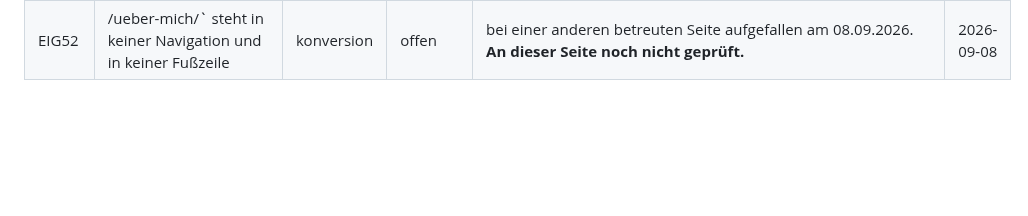
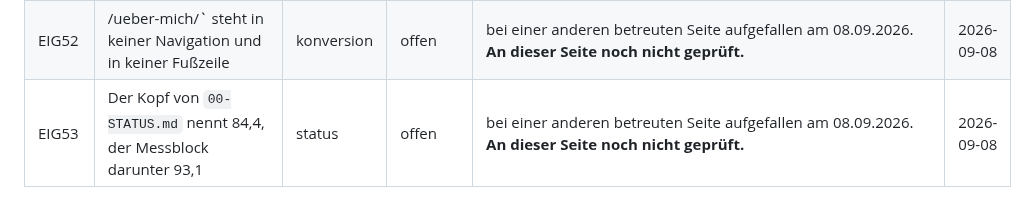
Before and after one commit to BastianScherzinger/wvm-it, a Markdown page: doku/80-AUFGABEN.md, the part around the change. Drawn GitHub-style; blank space fills up the shorter version.

Commit message:
Doku: eigener Punkt EIG53 eingetragen
Durchgeführt über Webagentur Scherzinger Overview.

```diff
--- a/doku/80-AUFGABEN.md
+++ b/doku/80-AUFGABEN.md
@@ -260,4 +260,5 @@ und rendert, sobald das Feld gefüllt ist.
 | EIG50 | security.txt` erneuert sein `Expires` bei jedem Abruf | technik | offen | bei einer anderen betreuten Seite aufgefallen am 08.09.2026. **An dieser Seite noch nicht geprüft.** | 2026-09-08 |
 | EIG51 | zaehle()` erneuert die Ablaufzeit bei jedem Treffer — kein Zeitfenster ist eins | technik | offen | bei einer anderen betreuten Seite aufgefallen am 08.09.2026. **An dieser Seite noch nicht geprüft.** | 2026-09-08 |
 | EIG52 | /ueber-mich/` steht in keiner Navigation und in keiner Fußzeile | konversion | offen | bei einer anderen betreuten Seite aufgefallen am 08.09.2026. **An dieser Seite noch nicht geprüft.** | 2026-09-08 |
+| EIG53 | Der Kopf von `00-STATUS.md` nennt 84,4, der Messblock darunter 93,1 | status | offen | bei einer anderen betreuten Seite aufgefallen am 08.09.2026. **An dieser Seite noch nicht geprüft.** | 2026-09-08 |
 <!-- eigenepunkte:ende -->
```
